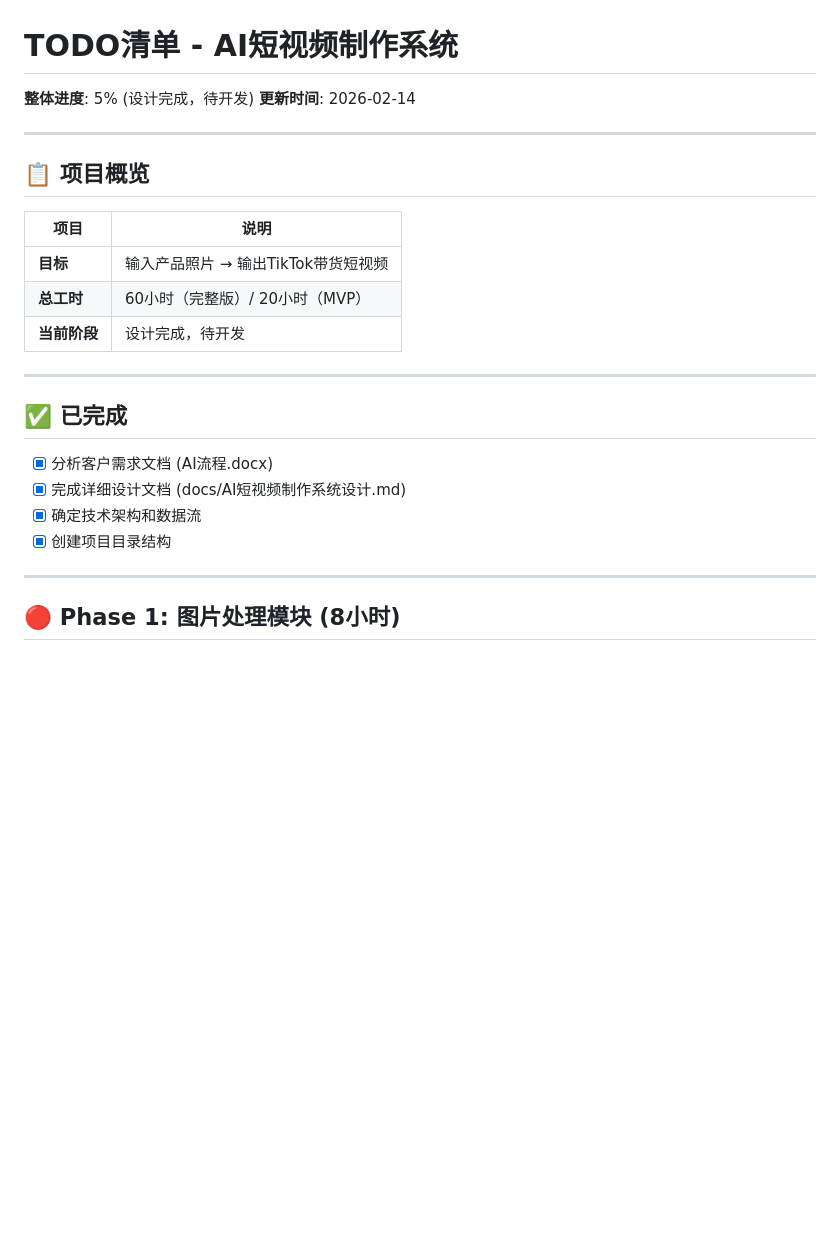
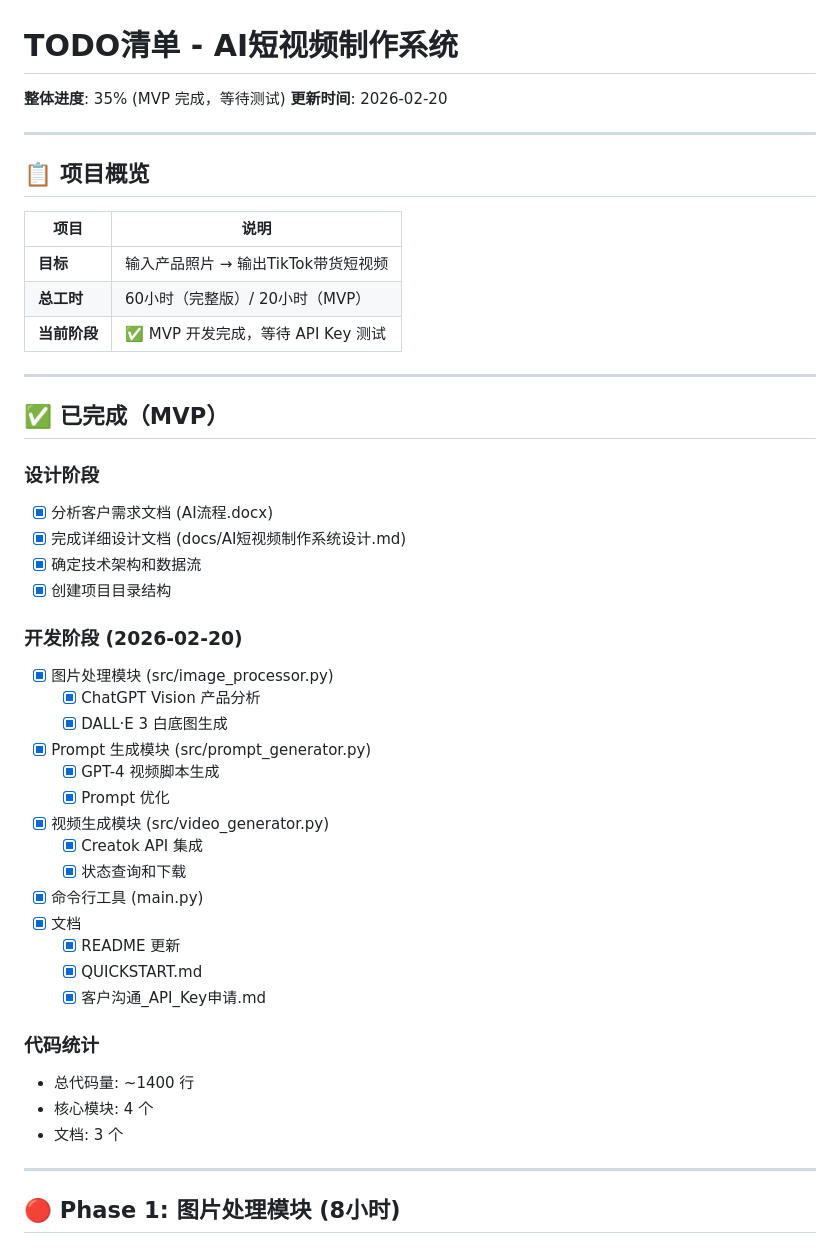
Before and after one commit to hitome0123/ai-video-generator, a Markdown page: TODO.md, the part around the change. GitHub-like rendering; blank space fills up the shorter version.

```diff
--- a/TODO.md
+++ b/TODO.md
@@ -1,7 +1,7 @@
 # TODO清单 - AI短视频制作系统
 
-**整体进度**: 5% (设计完成，待开发)
-**更新时间**: 2026-02-14
+**整体进度**: 35% (MVP 完成，等待测试)
+**更新时间**: 2026-02-20
 
 ---
 
@@ -11,16 +11,38 @@
 |------|------|
 | **目标** | 输入产品照片 → 输出TikTok带货短视频 |
 | **总工时** | 60小时（完整版）/ 20小时（MVP） |
-| **当前阶段** | 设计完成，待开发 |
+| **当前阶段** | ✅ MVP 开发完成，等待 API Key 测试 |
 
 ---
 
-## ✅ 已完成
+## ✅ 已完成（MVP）
 
+### 设计阶段
 - [x] 分析客户需求文档 (AI流程.docx)
 - [x] 完成详细设计文档 (docs/AI短视频制作系统设计.md)
 - [x] 确定技术架构和数据流
 - [x] 创建项目目录结构
+
+### 开发阶段 (2026-02-20)
+- [x] 图片处理模块 (src/image_processor.py)
+  - [x] ChatGPT Vision 产品分析
+  - [x] DALL·E 3 白底图生成
+- [x] Prompt 生成模块 (src/prompt_generator.py)
+  - [x] GPT-4 视频脚本生成
+  - [x] Prompt 优化
+- [x] 视频生成模块 (src/video_generator.py)
+  - [x] Creatok API 集成
+  - [x] 状态查询和下载
+- [x] 命令行工具 (main.py)
+- [x] 文档
+  - [x] README 更新
+  - [x] QUICKSTART.md
+  - [x] 客户沟通_API_Key申请.md
+
+### 代码统计
+- 总代码量: ~1400 行
+- 核心模块: 4 个
+- 文档: 3 个
 
 ---
 
```
Also changed, not shown: CLAUDE.md (+53 -2 lines), docs/客户沟通_API_Key申请.md (added, +220 -0 lines).
